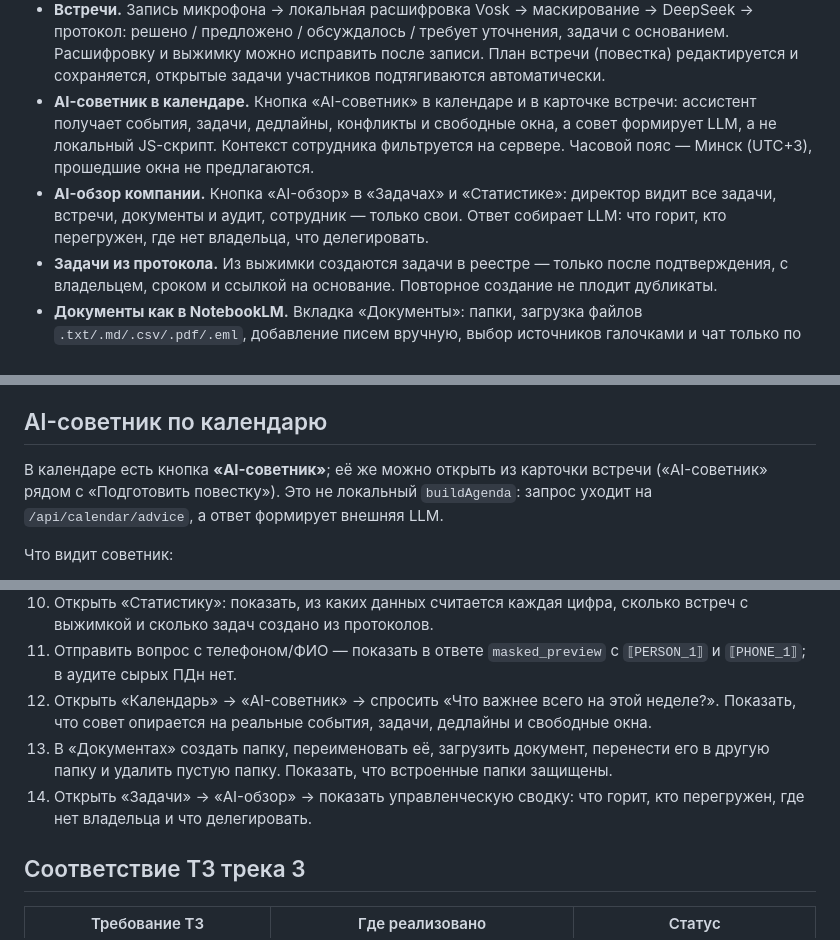
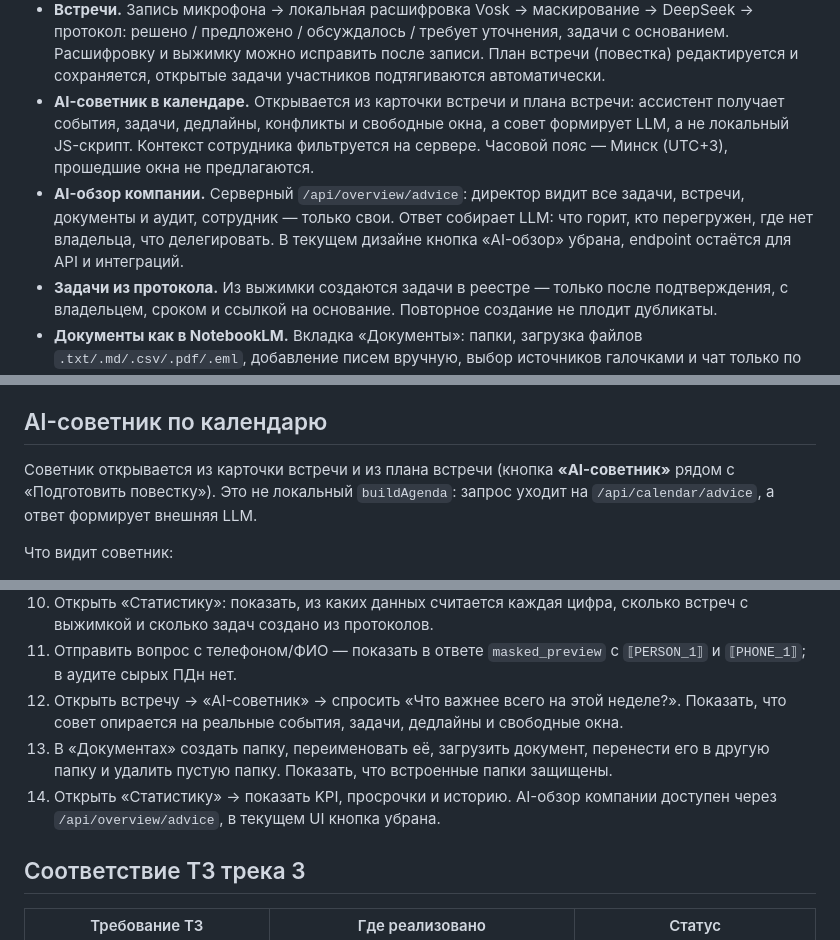
Before and after one commit to ivanboiler228/hackathon4, a Markdown page: README.md, 3 parts joined by grey strips. Drawn GitHub-style.

Commit message:
Remove AI overview and calendar AI buttons from UI

```diff
--- a/README.md
+++ b/README.md
@@ -26,13 +26,14 @@
   протокол: решено / предложено / обсуждалось / требует уточнения, задачи с основанием.
   Расшифровку и выжимку можно исправить после записи. План встречи (повестка) редактируется
   и сохраняется, открытые задачи участников подтягиваются автоматически.
-- **AI-советник в календаре.** Кнопка «AI-советник» в календаре и в карточке встречи:
+- **AI-советник в календаре.** Открывается из карточки встречи и плана встречи:
   ассистент получает события, задачи, дедлайны, конфликты и свободные окна, а совет
   формирует LLM, а не локальный JS-скрипт. Контекст сотрудника фильтруется на сервере.
   Часовой пояс — Минск (UTC+3), прошедшие окна не предлагаются.
-- **AI-обзор компании.** Кнопка «AI-обзор» в «Задачах» и «Статистике»: директор видит
+- **AI-обзор компании.** Серверный `/api/overview/advice`: директор видит
   все задачи, встречи, документы и аудит, сотрудник — только свои. Ответ собирает
-  LLM: что горит, кто перегружен, где нет владельца, что делегировать.
+  LLM: что горит, кто перегружен, где нет владельца, что делегировать. В текущем
+  дизайне кнопка «AI-обзор» убрана, endpoint остаётся для API и интеграций.
 - **Задачи из протокола.** Из выжимки создаются задачи в реестре — только после подтверждения,
   с владельцем, сроком и ссылкой на основание. Повторное создание не плодит дубликаты.
 - **Документы как в NotebookLM.** Вкладка «Документы»: папки, загрузка файлов `.txt/.md/.csv/.pdf/.eml`,
@@ -279,8 +280,8 @@ VOSK_MODEL_PATH=models/vosk-model-ru-0.42
 
 ## AI-советник по календарю
 
-В календаре есть кнопка **«AI-советник»**; её же можно открыть из карточки встречи
-(«AI-советник» рядом с «Подготовить повестку»). Это не локальный `buildAgenda`:
+Советник открывается из карточки встречи и из плана встречи (кнопка **«AI-советник»**
+рядом с «Подготовить повестку»). Это не локальный `buildAgenda`:
 запрос уходит на `/api/calendar/advice`, а ответ формирует внешняя LLM.
 
 Что видит советник:
@@ -542,12 +543,12 @@ AI-контекст календаря с фильтрацией по роли
     с выжимкой и сколько задач создано из протоколов.
 11. Отправить вопрос с телефоном/ФИО — показать в ответе `masked_preview` с `⟦PERSON_1⟧`
     и `⟦PHONE_1⟧`; в аудите сырых ПДн нет.
-12. Открыть «Календарь» → «AI-советник» → спросить «Что важнее всего на этой неделе?».
+12. Открыть встречу → «AI-советник» → спросить «Что важнее всего на этой неделе?».
     Показать, что совет опирается на реальные события, задачи, дедлайны и свободные окна.
 13. В «Документах» создать папку, переименовать её, загрузить документ, перенести его
     в другую папку и удалить пустую папку. Показать, что встроенные папки защищены.
-14. Открыть «Задачи» → «AI-обзор» → показать управленческую сводку: что горит, кто
-    перегружен, где нет владельца и что делегировать.
+14. Открыть «Статистику» → показать KPI, просрочки и историю. AI-обзор компании
+    доступен через `/api/overview/advice`, в текущем UI кнопка убрана.
 
 ## Соответствие ТЗ трека 3
 
```
Also changed, not shown: other parts of README.md (+4 -4 lines), TZ_REQUIREMENTS.md (+2 -2 lines), qr/jury.png, 1 other file.
